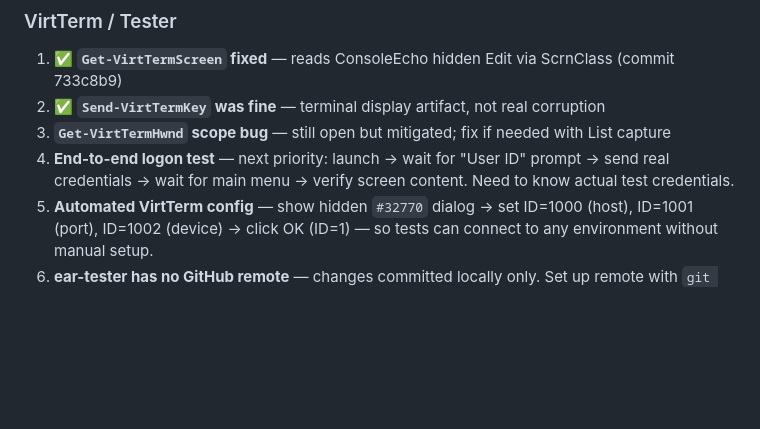
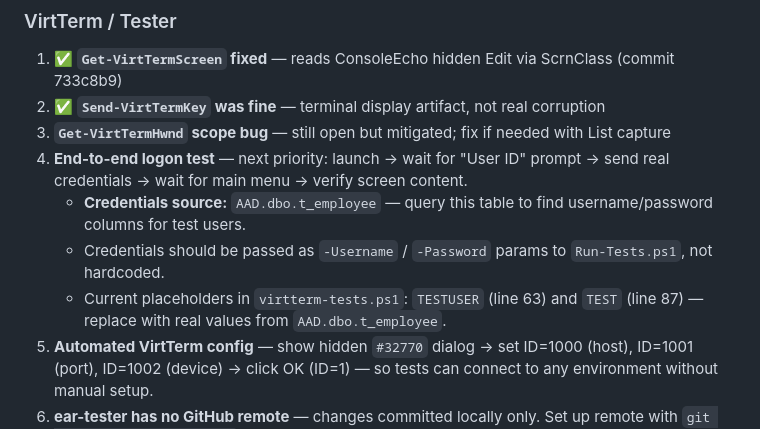
Before and after one commit to vperuvem/ear-explorer, a Markdown page: CONTEXT.md, the part around the change. Drawn GitHub-style; blank space fills up the shorter version.

Commit message:
docs: credentials in AAD.dbo.t_employee, not hardcoded

```diff
--- a/CONTEXT.md
+++ b/CONTEXT.md
@@ -390,7 +390,10 @@ Suite: VirtTerm
 1. ✅ **`Get-VirtTermScreen` fixed** — reads ConsoleEcho hidden Edit via ScrnClass (commit 733c8b9)
 2. ✅ **`Send-VirtTermKey` was fine** — terminal display artifact, not real corruption
 3. **`Get-VirtTermHwnd` scope bug** — still open but mitigated; fix if needed with List capture
-4. **End-to-end logon test** — next priority: launch → wait for "User ID" prompt → send real credentials → wait for main menu → verify screen content. Need to know actual test credentials.
+4. **End-to-end logon test** — next priority: launch → wait for "User ID" prompt → send real credentials → wait for main menu → verify screen content.
+   - **Credentials source:** `AAD.dbo.t_employee` — query this table to find username/password columns for test users.
+   - Credentials should be passed as `-Username` / `-Password` params to `Run-Tests.ps1`, not hardcoded.
+   - Current placeholders in `virtterm-tests.ps1`: `TESTUSER` (line 63) and `TEST` (line 87) — replace with real values from `AAD.dbo.t_employee`.
 5. **Automated VirtTerm config** — show hidden `#32770` dialog → set ID=1000 (host), ID=1001 (port), ID=1002 (device) → click OK (ID=1) — so tests can connect to any environment without manual setup.
 6. **ear-tester has no GitHub remote** — changes committed locally only. Set up remote with `git remote add origin <url>` if needed.
 
```
